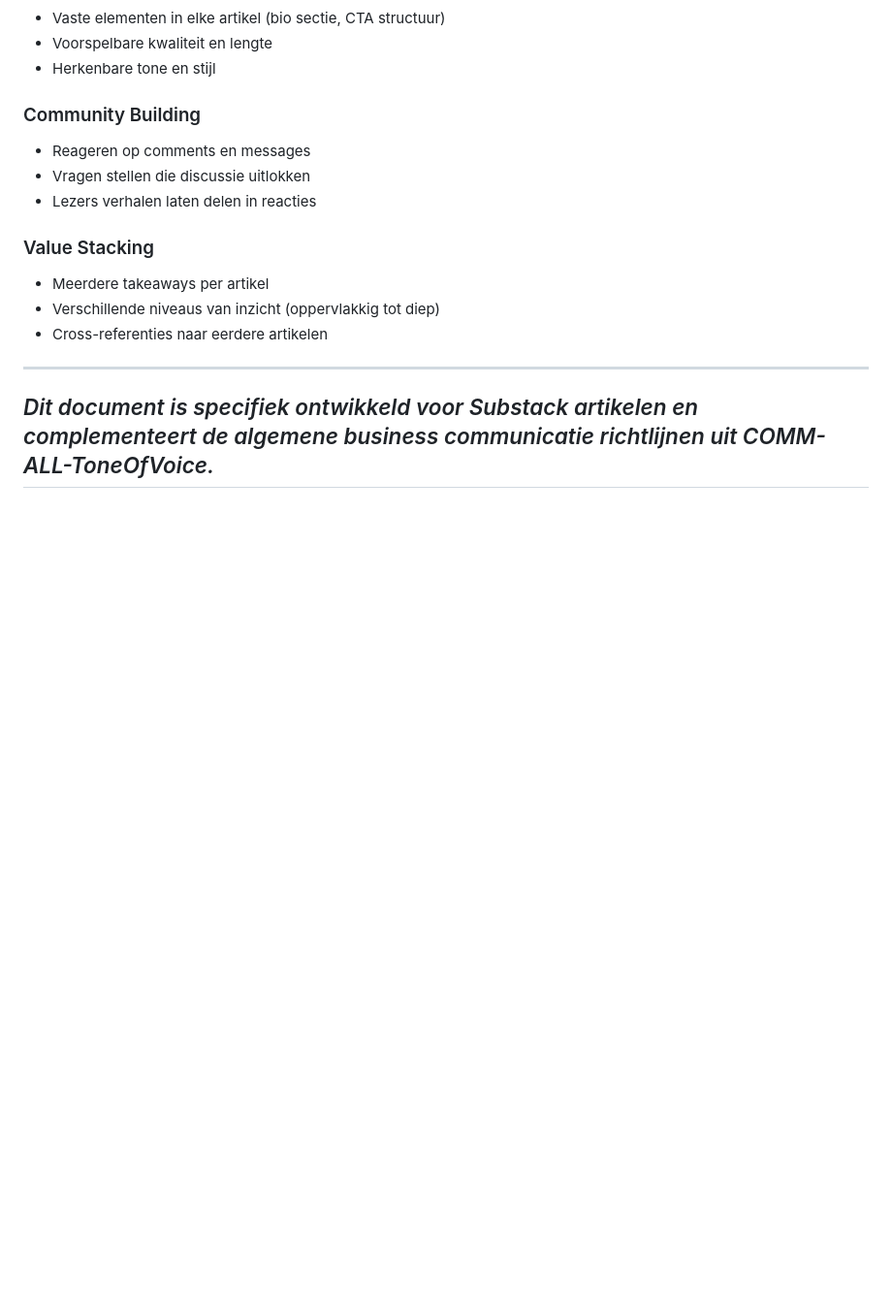
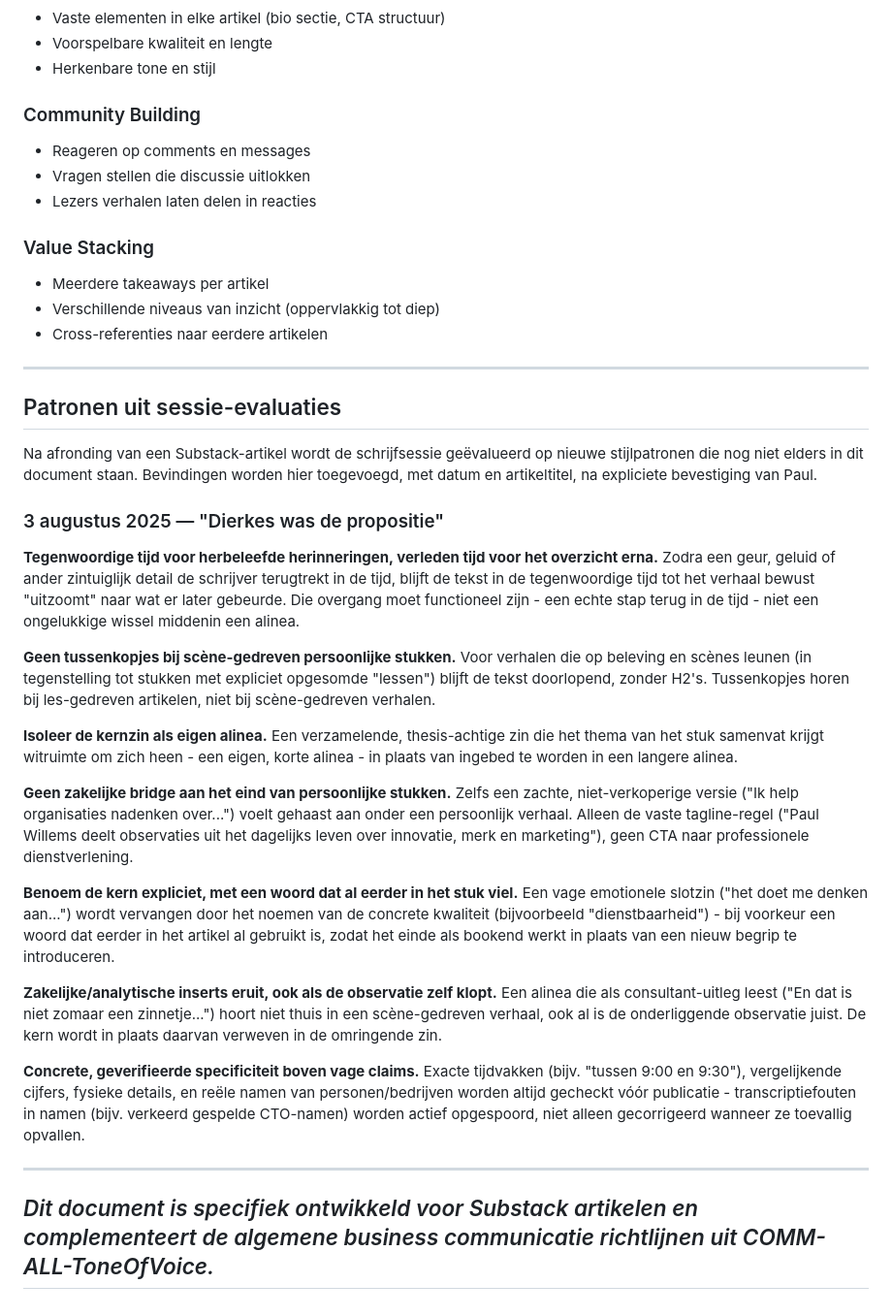
Before and after one commit to WillemsWorks/gov-library, a Markdown page: instructies/comm-substack-writingstyle.md, the part around the change. Shown at 97% size. GitHub-like rendering; blank space fills up the shorter version.

Commit message:
Stijlpatronen toegevoegd n.a.v. sessie-evaluatie 2025-08-03: 'Dierkes was de propositie'

```diff
--- a/instructies/comm-substack-writingstyle.md
+++ b/instructies/comm-substack-writingstyle.md
@@ -483,5 +483,27 @@
 
 ---
 
+## Patronen uit sessie-evaluaties
+
+Na afronding van een Substack-artikel wordt de schrijfsessie geëvalueerd op nieuwe stijlpatronen die nog niet elders in dit document staan. Bevindingen worden hier toegevoegd, met datum en artikeltitel, na expliciete bevestiging van Paul.
+
+### 3 augustus 2025 — "Dierkes was de propositie"
+
+**Tegenwoordige tijd voor herbeleefde herinneringen, verleden tijd voor het overzicht erna.** Zodra een geur, geluid of ander zintuiglijk detail de schrijver terugtrekt in de tijd, blijft de tekst in de tegenwoordige tijd tot het verhaal bewust "uitzoomt" naar wat er later gebeurde. Die overgang moet functioneel zijn - een echte stap terug in de tijd - niet een ongelukkige wissel middenin een alinea.
+
+**Geen tussenkopjes bij scène-gedreven persoonlijke stukken.** Voor verhalen die op beleving en scènes leunen (in tegenstelling tot stukken met expliciet opgesomde "lessen") blijft de tekst doorlopend, zonder H2's. Tussenkopjes horen bij les-gedreven artikelen, niet bij scène-gedreven verhalen.
+
+**Isoleer de kernzin als eigen alinea.** Een verzamelende, thesis-achtige zin die het thema van het stuk samenvat krijgt witruimte om zich heen - een eigen, korte alinea - in plaats van ingebed te worden in een langere alinea.
+
+**Geen zakelijke bridge aan het eind van persoonlijke stukken.** Zelfs een zachte, niet-verkoperige versie ("Ik help organisaties nadenken over...") voelt gehaast aan onder een persoonlijk verhaal. Alleen de vaste tagline-regel ("Paul Willems deelt observaties uit het dagelijks leven over innovatie, merk en marketing"), geen CTA naar professionele dienstverlening.
+
+**Benoem de kern expliciet, met een woord dat al eerder in het stuk viel.** Een vage emotionele slotzin ("het doet me denken aan...") wordt vervangen door het noemen van de concrete kwaliteit (bijvoorbeeld "dienstbaarheid") - bij voorkeur een woord dat eerder in het artikel al gebruikt is, zodat het einde als bookend werkt in plaats van een nieuw begrip te introduceren.
+
+**Zakelijke/analytische inserts eruit, ook als de observatie zelf klopt.** Een alinea die als consultant-uitleg leest ("En dat is niet zomaar een zinnetje...") hoort niet thuis in een scène-gedreven verhaal, ook al is de onderliggende observatie juist. De kern wordt in plaats daarvan verweven in de omringende zin.
+
+**Concrete, geverifieerde specificiteit boven vage claims.** Exacte tijdvakken (bijv. "tussen 9:00 en 9:30"), vergelijkende cijfers, fysieke details, en reële namen van personen/bedrijven worden altijd gecheckt vóór publicatie - transcriptiefouten in namen (bijv. verkeerd gespelde CTO-namen) worden actief opgespoord, niet alleen gecorrigeerd wanneer ze toevallig opvallen.
+
+---
+
 *Dit document is specifiek ontwikkeld voor Substack artikelen en complementeert de algemene business communicatie richtlijnen uit COMM-ALL-ToneOfVoice.*
 -
```
